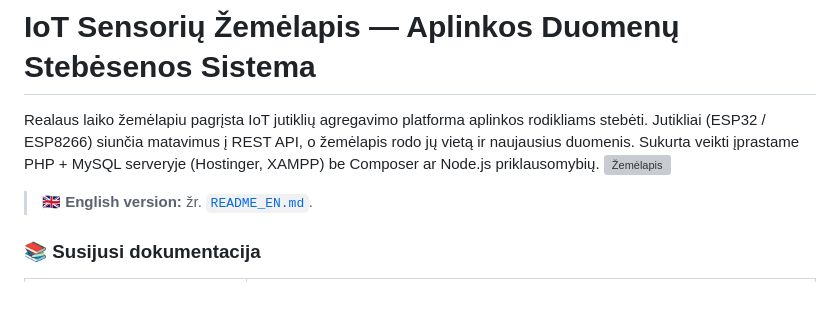
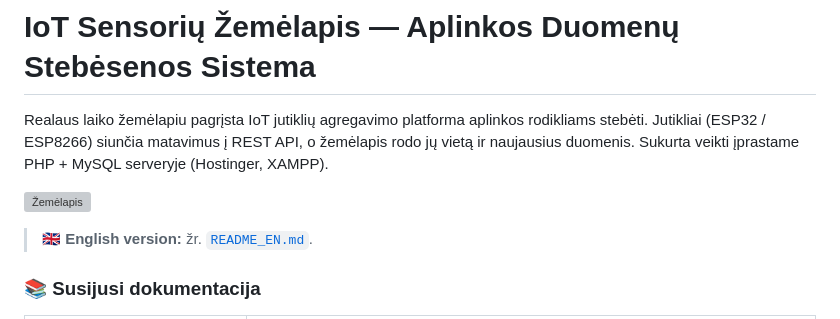
Before and after one commit to A-Igumenov/Environment-parameter-monitoring-map, a Markdown page: README.md, the part around the change. Drawn GitHub-style; blank space fills up the shorter version; grey boxes are pictures that could not be loaded.

Commit message:
Update README to clarify server requirements
Removed mention of Composer and Node.js dependencies from the project description.

```diff
--- a/README.md
+++ b/README.md
@@ -1,6 +1,7 @@
 # IoT Sensorių Žemėlapis — Aplinkos Duomenų Stebėsenos Sistema
 
-Realaus laiko žemėlapiu pagrįsta IoT jutiklių agregavimo platforma aplinkos rodikliams stebėti. Jutikliai (ESP32 / ESP8266) siunčia matavimus į REST API, o žemėlapis rodo jų vietą ir naujausius duomenis. Sukurta veikti įprastame PHP + MySQL serveryje (Hostinger, XAMPP) be Composer ar Node.js priklausomybių.
+Realaus laiko žemėlapiu pagrįsta IoT jutiklių agregavimo platforma aplinkos rodikliams stebėti. Jutikliai (ESP32 / ESP8266) siunčia matavimus į REST API, o žemėlapis rodo jų vietą ir naujausius duomenis. Sukurta veikti įprastame PHP + MySQL serveryje (Hostinger, XAMPP).
+
 ![Žemėlapis](./screenshots/MapLt.png)
 
 > 🇬🇧 **English version:** žr. [`README_EN.md`](README_EN.md).
```
